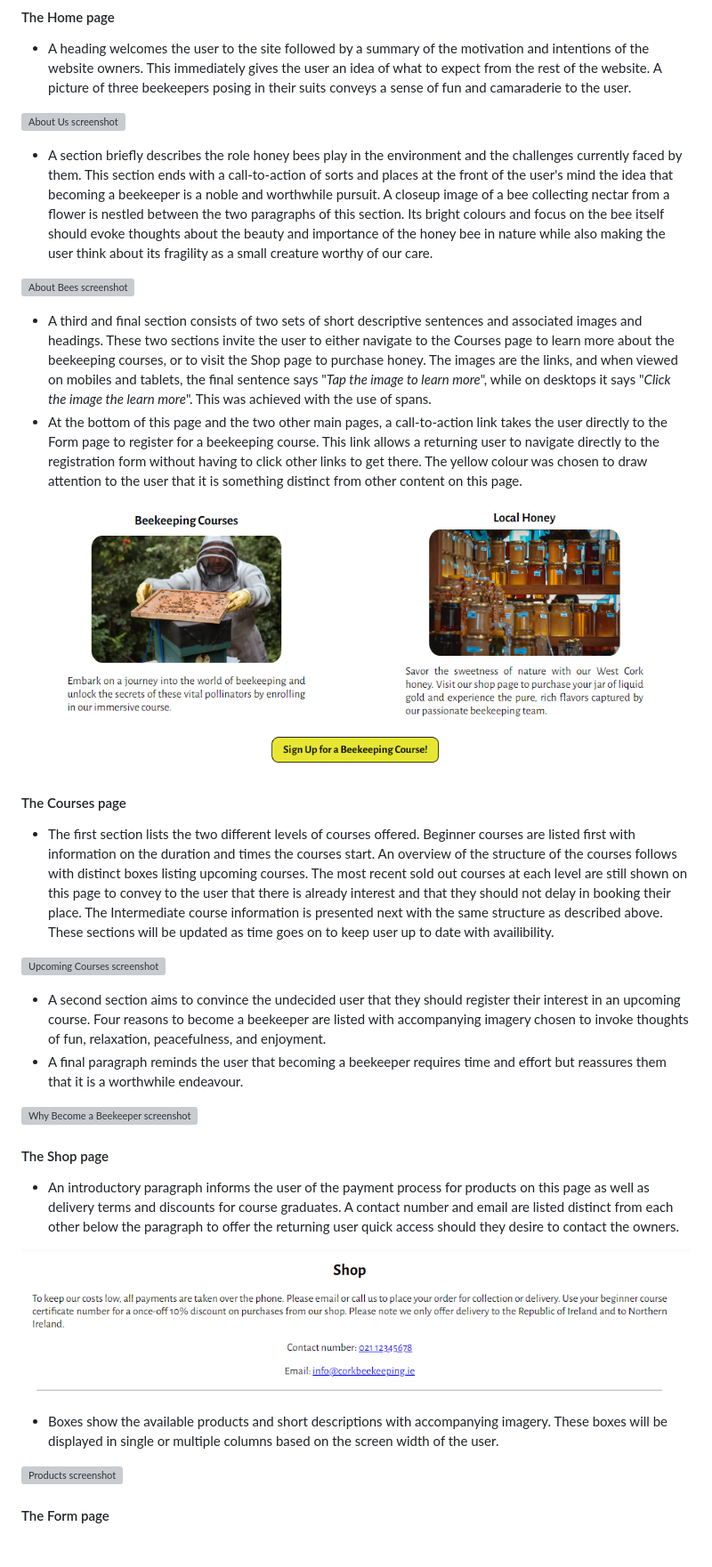
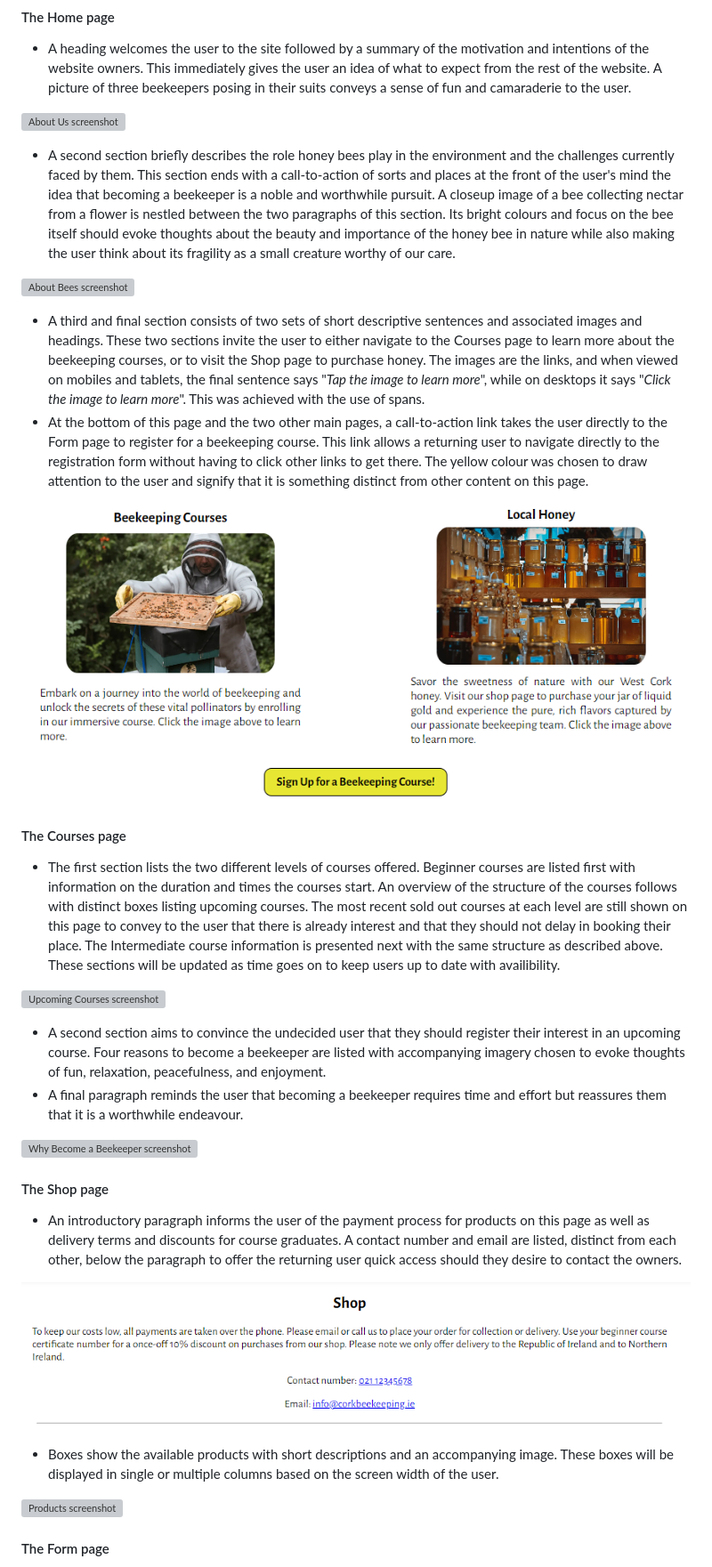
Before and after one commit to simonhw/beekeeping, a Markdown page: README.md, the part around the change printed below. Shown: that part at 89% size. Rendered like a GitHub page; pictures changed too: assets/images/readme/section-short-descriptions-call-to-action.PNG; blank space fills up the shorter version; grey boxes are pictures that could not be loaded.

Commit message:
Fix: Correct typos in README.

```diff
--- a/README.md
+++ b/README.md
@@ -103,31 +103,31 @@ The website is comprised of six pages. Three are accessible from the main naviga
 
 ![About Us screenshot](assets/images/readme/section-about-us.PNG)
 
-- A section briefly describes the role honey bees play in the environment and the challenges currently faced by them. This section ends with a call-to-action of sorts and places at the front of the user's mind the idea that becoming a beekeeper is a noble and worthwhile pursuit. A closeup image of a bee collecting nectar from a flower is nestled between the two paragraphs of this section. Its bright colours and focus on the bee itself should evoke thoughts about the beauty and importance of the honey bee in nature while also making the user think about its fragility as a small creature worthy of our care.
+- A second section briefly describes the role honey bees play in the environment and the challenges currently faced by them. This section ends with a call-to-action of sorts and places at the front of the user's mind the idea that becoming a beekeeper is a noble and worthwhile pursuit. A closeup image of a bee collecting nectar from a flower is nestled between the two paragraphs of this section. Its bright colours and focus on the bee itself should evoke thoughts about the beauty and importance of the honey bee in nature while also making the user think about its fragility as a small creature worthy of our care.
 
 ![About Bees screenshot](assets/images/readme/section-about-bees.PNG)
 
-- A third and final section consists of two sets of short descriptive sentences and associated images and headings. These two sections invite the user to either navigate to the Courses page to learn more about the beekeeping courses, or to visit the Shop page to purchase honey. The images are the links, and when viewed on mobiles and tablets, the final sentence says "*Tap the image to learn more*", while on desktops it says "*Click the image the learn more*". This was achieved with the use of spans.
-- At the bottom of this page and the two other main pages, a call-to-action link takes the user directly to the Form page to register for a beekeeping course. This link allows a returning user to navigate directly to the registration form without having to click other links to get there. The yellow colour was chosen to draw attention to the user that it is something distinct from other content on this page.
+- A third and final section consists of two sets of short descriptive sentences and associated images and headings. These two sections invite the user to either navigate to the Courses page to learn more about the beekeeping courses, or to visit the Shop page to purchase honey. The images are the links, and when viewed on mobiles and tablets, the final sentence says "*Tap the image to learn more*", while on desktops it says "*Click the image to learn more*". This was achieved with the use of spans.
+- At the bottom of this page and the two other main pages, a call-to-action link takes the user directly to the Form page to register for a beekeeping course. This link allows a returning user to navigate directly to the registration form without having to click other links to get there. The yellow colour was chosen to draw attention to the user and signify that it is something distinct from other content on this page.
 
 ![Short Descriptions screenshot](assets/images/readme/section-short-descriptions-call-to-action.PNG)
 
 #### The Courses page
-- The first section lists the two different levels of courses offered. Beginner courses are listed first with information on the duration and times the courses start. An overview of the structure of the courses follows with distinct boxes listing upcoming courses. The most recent sold out courses at each level are still shown on this page to convey to the user that there is already interest and that they should not delay in booking their place. The Intermediate course information is presented next with the same structure as described above. These sections will be updated as time goes on to keep user up to date with availibility.
+- The first section lists the two different levels of courses offered. Beginner courses are listed first with information on the duration and times the courses start. An overview of the structure of the courses follows with distinct boxes listing upcoming courses. The most recent sold out courses at each level are still shown on this page to convey to the user that there is already interest and that they should not delay in booking their place. The Intermediate course information is presented next with the same structure as described above. These sections will be updated as time goes on to keep users up to date with availibility.
 
 ![Upcoming Courses screenshot](assets/images/readme/section-courses.PNG)
 
-- A second section aims to convince the undecided user that they should register their interest in an upcoming course. Four reasons to become a beekeeper are listed with accompanying imagery chosen to invoke thoughts of fun, relaxation, peacefulness, and enjoyment.
+- A second section aims to convince the undecided user that they should register their interest in an upcoming course. Four reasons to become a beekeeper are listed with accompanying imagery chosen to evoke thoughts of fun, relaxation, peacefulness, and enjoyment.
 - A final paragraph reminds the user that becoming a beekeeper requires time and effort but reassures them that it is a worthwhile endeavour.
 
 ![Why Become a Beekeeper screenshot](assets/images/readme/section-why.PNG)
 
 #### The Shop page
-- An introductory paragraph informs the user of the payment process for products on this page as well as delivery terms and discounts for course graduates. A contact number and email are listed distinct from each other below the paragraph to offer the returning user quick access should they desire to contact the owners.
+- An introductory paragraph informs the user of the payment process for products on this page as well as delivery terms and discounts for course graduates. A contact number and email are listed, distinct from each other, below the paragraph to offer the returning user quick access should they desire to contact the owners.
 
 ![Shop screenshot](assets/images/readme/section-shop.PNG)
 
-- Boxes show the available products and short descriptions with accompanying imagery. These boxes will be displayed in single or multiple columns based on the screen width of the user.
+- Boxes show the available products with short descriptions and an accompanying image. These boxes will be displayed in single or multiple columns based on the screen width of the user.
 
 ![Products screenshot](assets/images/readme/section-products.PNG)
 
```
Also changed, not shown: other parts of README.md (+10 -9 lines).
